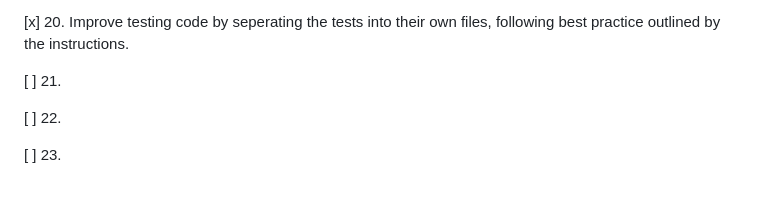
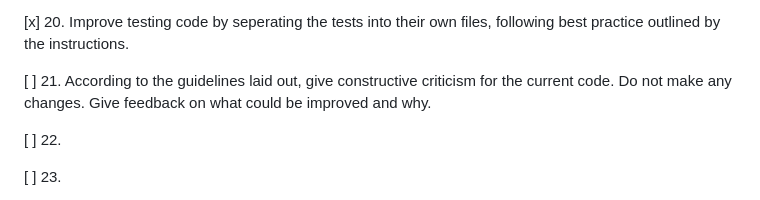
Before and after one commit to lukejosephson/cs_app, a Markdown page: PROMPTS.md, the part around the change. Drawn GitHub-style.

Commit message:
docs: clarify prompt 21
Co-authored-by: Copilot <223556219+Copilot@users.noreply.github.com>

```diff
--- a/PROMPTS.md
+++ b/PROMPTS.md
@@ -69,7 +69,8 @@ for this.
 [x] 20. Improve testing code by seperating the tests into their own files, following
 best practice outlined by the instructions.
 
-[ ] 21.
+[ ] 21. According to the guidelines laid out, give constructive criticism for
+the current code. Do not make any changes. Give feedback on what could be improved and why.
 
 [ ] 22.
 
```
